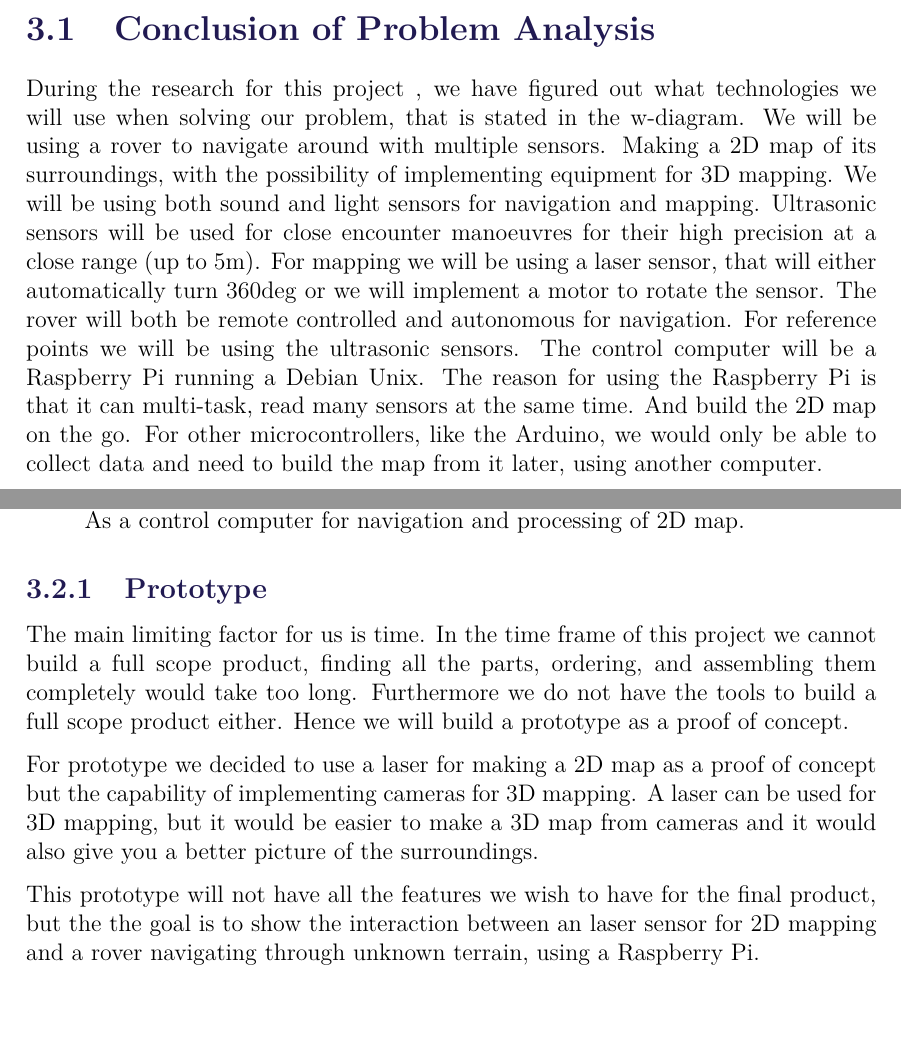
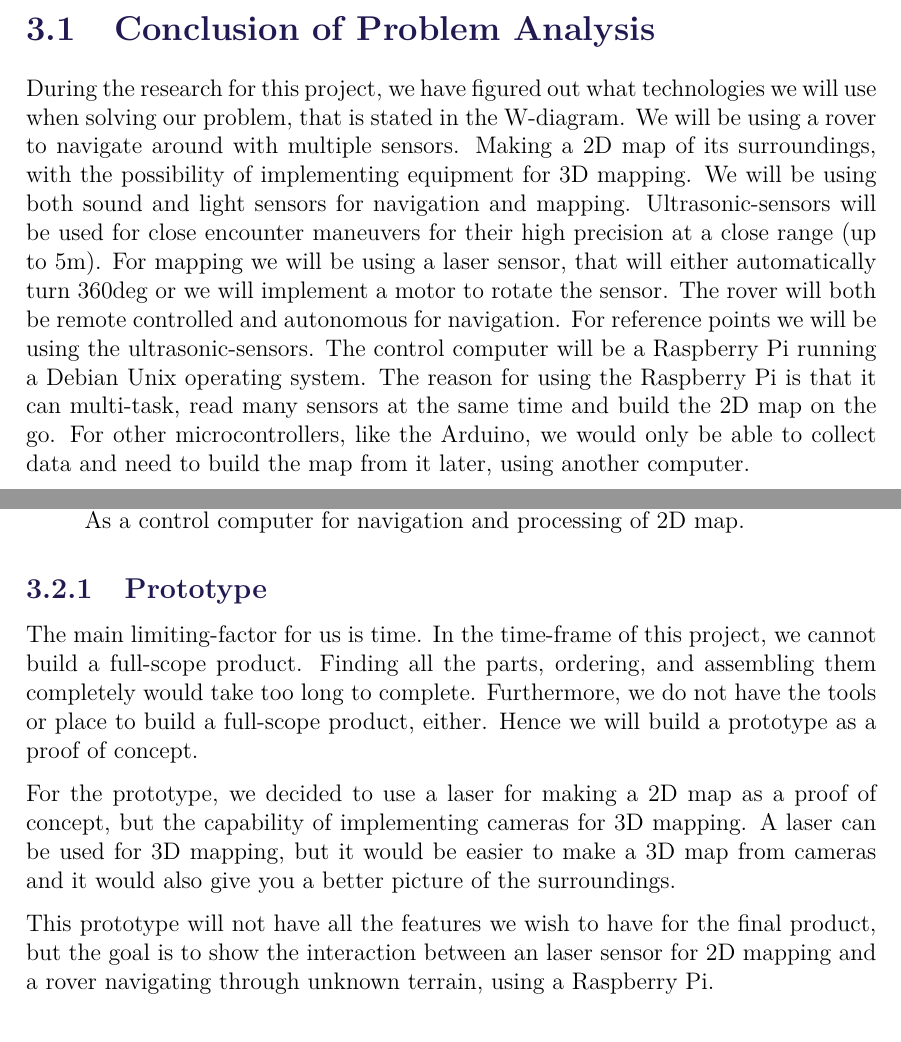
Before and after one commit to anthonymonori/hector-slam-wreck, a LaTeX thesis (report/P2.tex, which reads report/sections/ch3-problemanalysisconclusion.tex, report/sections/ch3-problemdelimitation.tex): two parts of pages 25 and 26 of 35 before the commit and two parts of pages 27 and 28 of 37 after it, joined at a grey line, cut so that both start at the same text, the shorter picture padded with empty space. Compiled offline with pdfLaTeX; a LaTeX package or settings file that is missing is left out.

Commit message:
Done with peer-reviewing

```diff
--- a/report/sections/ch3-problemanalysisconclusion.tex
+++ b/report/sections/ch3-problemanalysisconclusion.tex
@@ -1,10 +1,10 @@
 \section{Conclusion of Problem Analysis}
 
-During the research for this project , we have figured out what technologies we will use when solving our problem, that is stated in the w-diagram.
-We will be using a rover to navigate around with multiple sensors. Making a 2D map of its surroundings, with the possibility of implementing equipment for 3D mapping. We will be using both sound and light sensors for navigation and mapping. Ultrasonic sensors will be used for close encounter manoeuvres for their high precision at a close range (up to 5m). For mapping we will be using a laser sensor, that will either automatically turn 360$\deg$ or we will implement a motor to rotate the sensor.
-The rover will both be remote controlled and autonomous for navigation. For reference points we will be using the ultrasonic sensors. The control computer will be a Raspberry Pi running a Debian Unix. The reason for using the Raspberry Pi is that it can multi-task, read many sensors at the same time. And build the 2D map on the go. For other microcontrollers, like the Arduino, we would only be able to collect data and need to build the map from it later, using another computer.
+During the research for this project, we have figured out what technologies we will use when solving our problem, that is stated in the W-diagram.
+We will be using a rover to navigate around with multiple sensors. Making a 2D map of its surroundings, with the possibility of implementing equipment for 3D mapping. We will be using both sound and light sensors for navigation and mapping. Ultrasonic-sensors will be used for close encounter maneuvers for their high precision at a close range (up to 5m). For mapping we will be using a laser sensor, that will either automatically turn 360$\deg$ or we will implement a motor to rotate the sensor.
+The rover will both be remote controlled and autonomous for navigation. For reference points we will be using the ultrasonic-sensors. The control computer will be a Raspberry Pi running a Debian Unix operating system. The reason for using the Raspberry Pi is that it can multi-task, read many sensors at the same time and build the 2D map on the go. For other microcontrollers, like the Arduino, we would only be able to collect data and need to build the map from it later, using another computer.
 
-
+%TODO: Remove this at some points.
 %During the research for this project, we have figured out which technologies we will use when solving our problem statement. Through research we have looked at the different stakeholders and also taken into account the different health and safety measures and the environmental impact.
 %We will be using RFID to monitor and keep track of the different users of the locking system, for this project we will be using passive RFID, since this is the technology used in our student cards and other forms of ID cards. This will make it easy for us to integrate this system into working environments, where some sort of ID system already is in place.
 %We gathered some data from the bicycle sheds at Aalborg University Esbjerg, and seen that the mounted locks are the most commonly used locks in our sample. Besides seeing how popular the mounted lock is, we have also seen how the chain locks are used in an ineffective manner. The reason for this is that most of the bicycles are not equipped with locks able to secure themselves to the surroundings, since the most common type is the mounted lock.
--- a/report/sections/ch3-problemdelimitation.tex
+++ b/report/sections/ch3-problemdelimitation.tex
@@ -13,8 +13,8 @@ Based on previous discussions, the following pieces have been selected:
 \end{description}
 
 \subsection{Prototype}
-The main limiting factor for us is time. In the time frame of this project we cannot build a full scope product, finding all the parts, ordering, and assembling them completely would take too long. Furthermore we do not have the tools to build a full scope product either. Hence we will build a prototype as a proof of concept.
+The main limiting-factor for us is time. In the time-frame of this project, we cannot build a full-scope product. Finding all the parts, ordering, and assembling them completely would take too long to complete. Furthermore, we do not have the tools or place to build a full-scope product, either. Hence we will build a prototype as a proof of concept.
 
-For prototype we decided to use a laser for making a 2D map as a proof of concept but the capability of implementing cameras for 3D mapping. A laser can be used for 3D mapping, but it would be easier to make a 3D map from cameras and it would also give you a better picture of the surroundings.
+For the prototype, we decided to use a laser for making a 2D map as a proof of concept, but the capability of implementing cameras for 3D mapping. A laser can be used for 3D mapping, but it would be easier to make a 3D map from cameras and it would also give you a better picture of the surroundings.
 
-This prototype will not have all the features we wish to have for the final product, but the the goal is to show the interaction between an laser sensor for 2D mapping and a rover navigating through unknown terrain, using a Raspberry Pi.
+This prototype will not have all the features we wish to have for the final product, but the goal is to show the interaction between an laser sensor for 2D mapping and a rover navigating through unknown terrain, using a Raspberry Pi.
```
Also changed, not shown: report/sections/ch2-preliminary-research.tex (+1 -0 lines), report/sections/ch2-risk-analysis.tex (+2 -2 lines), report/sections/ch2-stakeholder-analysis.tex (+5 -4 lines), report/sections/ch3-problemdefinition.tex (+1 -1 lines), report/sections/ch3-requirements.tex (+2 -2 lines).
